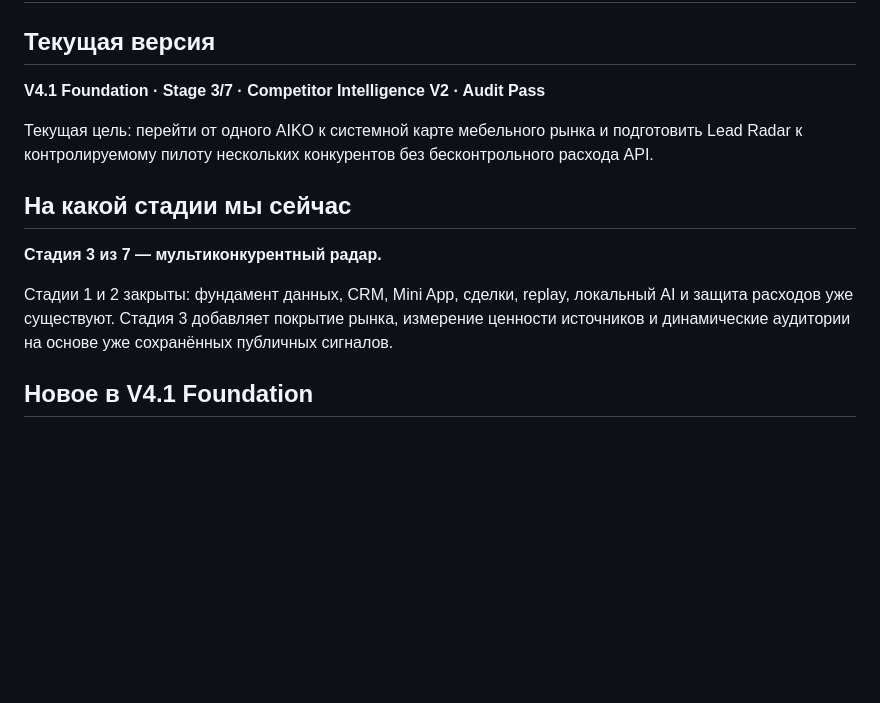
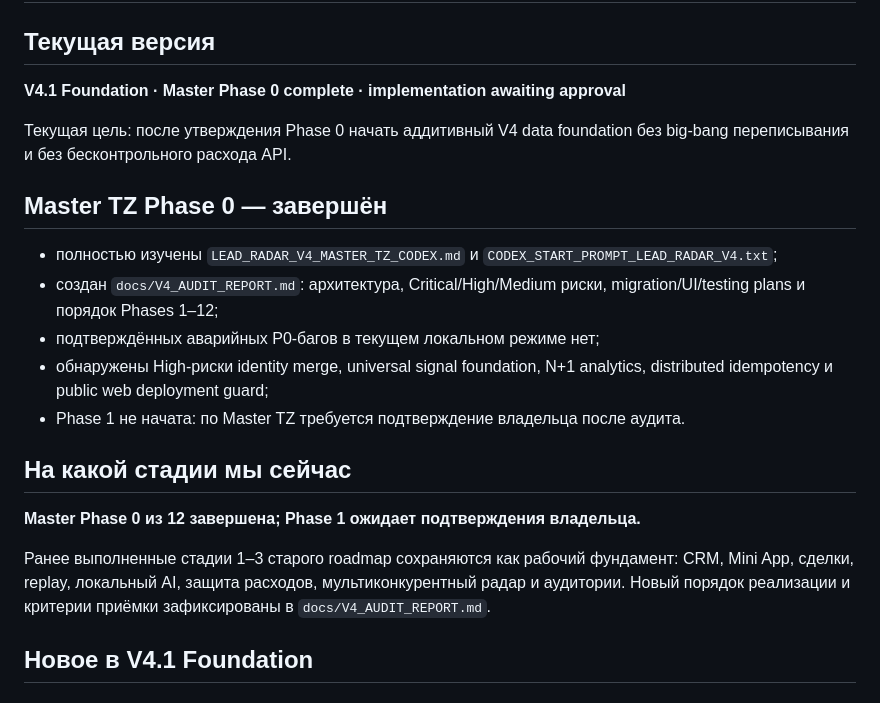
Before and after one commit to DeniskaChernov/leadradar, a Markdown page: PROJECT_STATUS.md, the part around the change. Drawn GitHub-style; blank space fills up the shorter version.

Commit message:
docs: complete v4 phase zero audit

```diff
--- a/PROJECT_STATUS.md
+++ b/PROJECT_STATUS.md
@@ -2,18 +2,29 @@
 
 ## Текущая версия
 
-**V4.1 Foundation · Stage 3/7 · Competitor Intelligence V2 · Audit Pass**
+**V4.1 Foundation · Master Phase 0 complete · implementation awaiting approval**
 
-Текущая цель: перейти от одного AIKO к системной карте мебельного рынка и подготовить Lead Radar к
-контролируемому пилоту нескольких конкурентов без бесконтрольного расхода API.
+Текущая цель: после утверждения Phase 0 начать аддитивный V4 data foundation без big-bang
+переписывания и без бесконтрольного расхода API.
+
+## Master TZ Phase 0 — завершён
+
+- полностью изучены `LEAD_RADAR_V4_MASTER_TZ_CODEX.md` и
+  `CODEX_START_PROMPT_LEAD_RADAR_V4.txt`;
+- создан `docs/V4_AUDIT_REPORT.md`: архитектура, Critical/High/Medium риски,
+  migration/UI/testing plans и порядок Phases 1–12;
+- подтверждённых аварийных P0-багов в текущем локальном режиме нет;
+- обнаружены High-риски identity merge, universal signal foundation, N+1 analytics,
+  distributed idempotency и public web deployment guard;
+- Phase 1 не начата: по Master TZ требуется подтверждение владельца после аудита.
 
 ## На какой стадии мы сейчас
 
-**Стадия 3 из 7 — мультиконкурентный радар.**
+**Master Phase 0 из 12 завершена; Phase 1 ожидает подтверждения владельца.**
 
-Стадии 1 и 2 закрыты: фундамент данных, CRM, Mini App, сделки, replay, локальный AI и защита
-расходов уже существуют. Стадия 3 добавляет покрытие рынка, измерение ценности источников и
-динамические аудитории на основе уже сохранённых публичных сигналов.
+Ранее выполненные стадии 1–3 старого roadmap сохраняются как рабочий фундамент: CRM,
+Mini App, сделки, replay, локальный AI, защита расходов, мультиконкурентный радар и аудитории.
+Новый порядок реализации и критерии приёмки зафиксированы в `docs/V4_AUDIT_REPORT.md`.
 
 ## Новое в V4.1 Foundation
 
```
Also changed, not shown: docs/V4_AUDIT_REPORT.md (added, +316 -0 lines).
